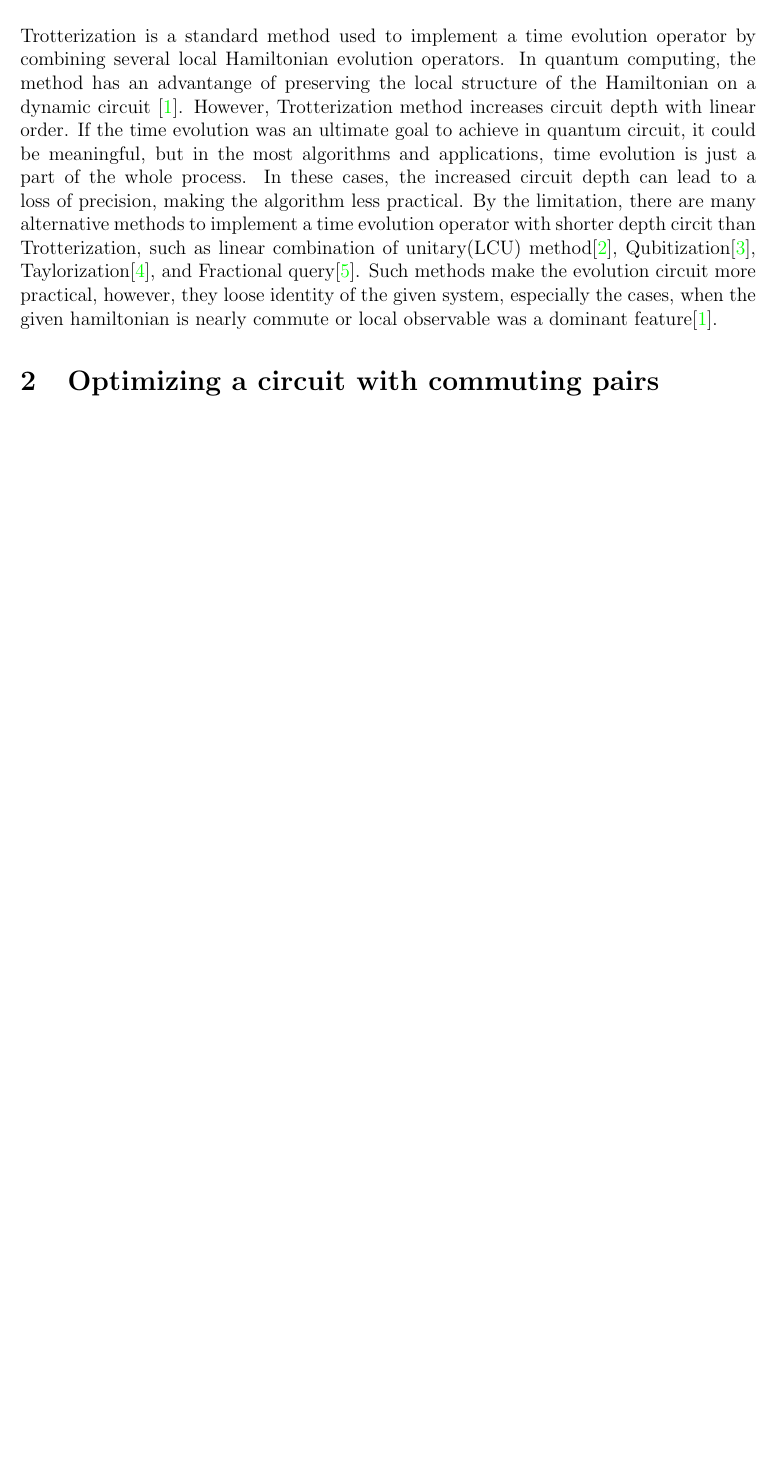
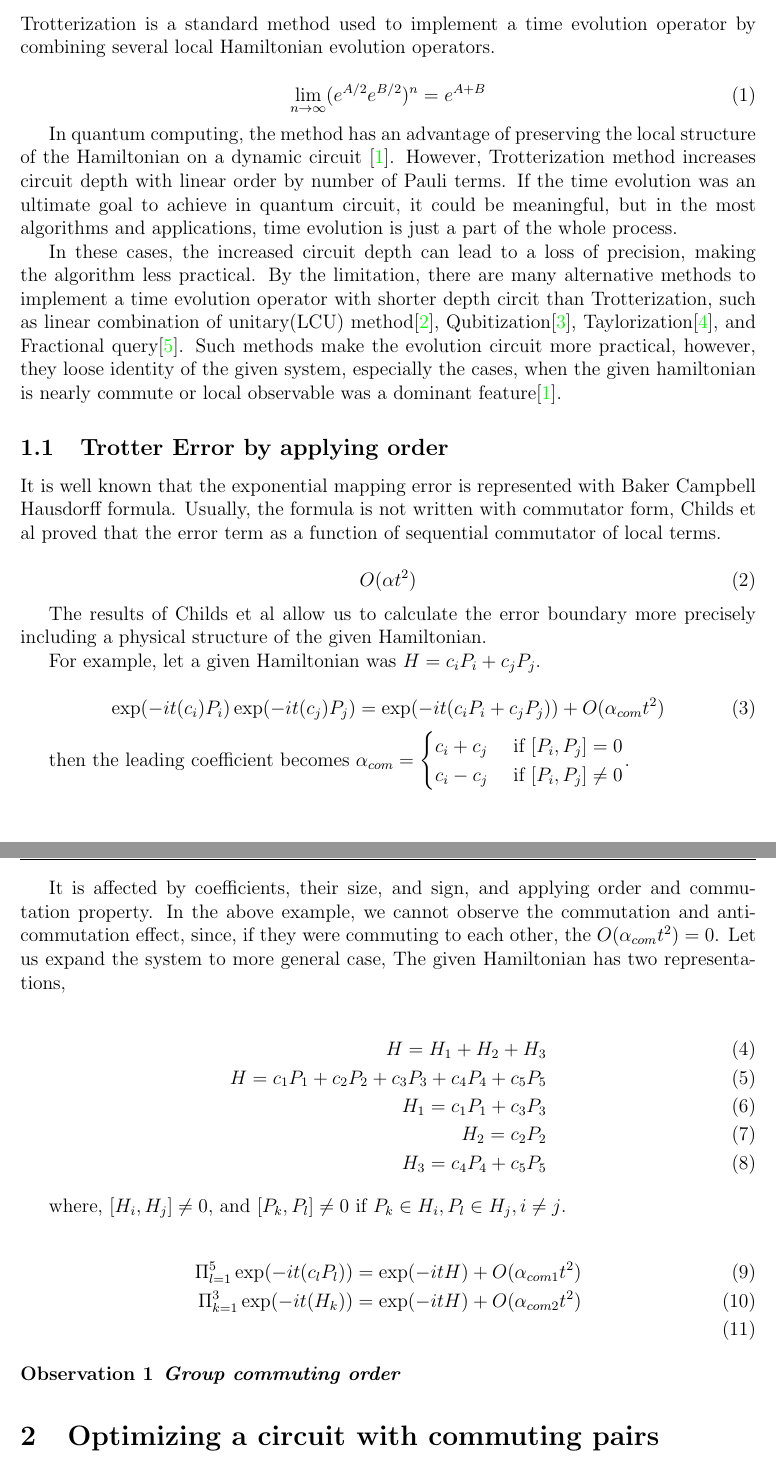
Before and after one commit to OptTrot/OptTrot, a LaTeX paper (docs/review/main.tex): part of page 1 of 6 before the commit and two parts of pages 1 and 2 of 7 after it, the two joined at a grey line, cut so that both start at the same text, the shorter picture padded with empty space. Compiled offline with pdfLaTeX.

Commit message:
Report writing

```diff
--- a/docs/review/main.tex
+++ b/docs/review/main.tex
@@ -59,6 +59,8 @@
 \newtheorem{theorem}{Theorem}
 \newtheorem{lemma}{Lemma}
 \newtheorem{definition}{Definition}
+\newtheorem{observation}{Observation}
+
 
 \begin{document}
 
@@ -109,12 +111,18 @@
 
 Trotterization is a standard method used to implement a time evolution operator
 by combining several local Hamiltonian evolution operators.
-In quantum computing, the method has an advantange of preserving the local structure of
+
+\begin{equation}
+    \lim_{n \rightarrow \infty} (e^{A/2} e^{B/2})^n = e^{A+B}
+\end{equation}
+
+In quantum computing, the method has an advantage of preserving the local structure of
 the Hamiltonian on a dynamic circuit \cite{childs_theory_2021}.
-However, Trotterization method increases circuit depth with linear order.
+However, Trotterization method increases circuit depth with linear order by number of Pauli terms.
 If the time evolution was an ultimate goal to achieve in quantum circuit,
 it could be meaningful, but in the most algorithms and applications, time evolution
 is just a part of the whole process.
+
 In these cases, the increased circuit depth can lead to a loss of precision, making the algorithm less practical.
 By the limitation, there are many alternative methods to implement a time evolution operator
 with shorter depth circit than Trotterization, such as
@@ -124,5 +132,57 @@ Such methods make the evolution circuit more practical, however, they loose
 identity of the given system, especially the cases, when the given hamiltonian is nearly commute
 or local observable was a dominant feature\cite{childs_theory_2021}.
 
+\subsection{Trotter Error by applying order}
+
+It is well known that the exponential mapping error is represented with Baker Campbell Hausdorff formula.
+Usually, the formula is not written with commutator form, Childs et al proved that the error term
+as a function of sequential commutator of local terms.%\cite{}.
+
+\begin{equation}
+    O(\alpha t^2)
+\end{equation}
+
+The results of Childs et al allow us to calculate
+the error boundary more precisely including a physical structure
+of the given Hamiltonian.
+
+For example, let a given Hamiltonian was $H = c_i P_i + c_j P_j$.
+
+\begin{equation}
+    \exp(-it (c_i) P_i) \exp(-it (c_j) P_j) = \exp(- it (c_i P_i + c_j P_j)) + O (\alpha_{com}t^2)
+\end{equation}
+
+then the leading coefficient becomes $\alpha_{com} = \begin{cases}
+    c_i + c_j & \mbox{ if } [P_i, P_j] = 0 \\
+    c_i - c_j & \mbox{ if } [P_i, P_j] \neq 0 \\
+\end{cases}$.
+
+It is affected by coefficients, their size, and sign, and
+applying order and commutation property.
+In the above example, we cannot observe the commutation and anti-commutation
+effect, since, if they were commuting to each other, the $O(\alpha_{com} t^2) = 0$.
+Let us expand the system to more general case,
+The given Hamiltonian has two representations,
+
+\begin{align}
+    H = H_1 + H_2 + H_3  \\
+    H =  c_1 P_1 + c_2 P_2 + c_3 P_3 + c_4 P_4 + c_5 P_5\\
+    H_1 = c_1 P_1 + c_3 P_3 \\
+    H_2 = c_2 P_2\\
+    H_3 = c_4 P_4 + c_5 P_5
+\end{align}
+
+where, $[H_i, H_j] \neq 0,$ and
+$[P_k, P_l] \neq 0$ if $P_k \in H_i, P_l \in H_j, i \neq j$.
+
+\begin{align}
+    \Pi_{l=1}^5 \exp(- i t (c_l P_l)) = \exp(-it H) + O(\alpha_{com 1} t^2)\\
+    \Pi_{k=1}^3 \exp(- i t (H_k)) = \exp(-it H) + O(\alpha_{com 2} t^2)\\
+\end{align}
+
+\begin{observation} \textbf{Group commuting order}
+
+\end{observation}
+
 
 \section{Optimizing a circuit with commuting pairs}
```
Also changed, not shown: docs/review/main.pdf, docs/review/main.tex (2 more changed lines).
